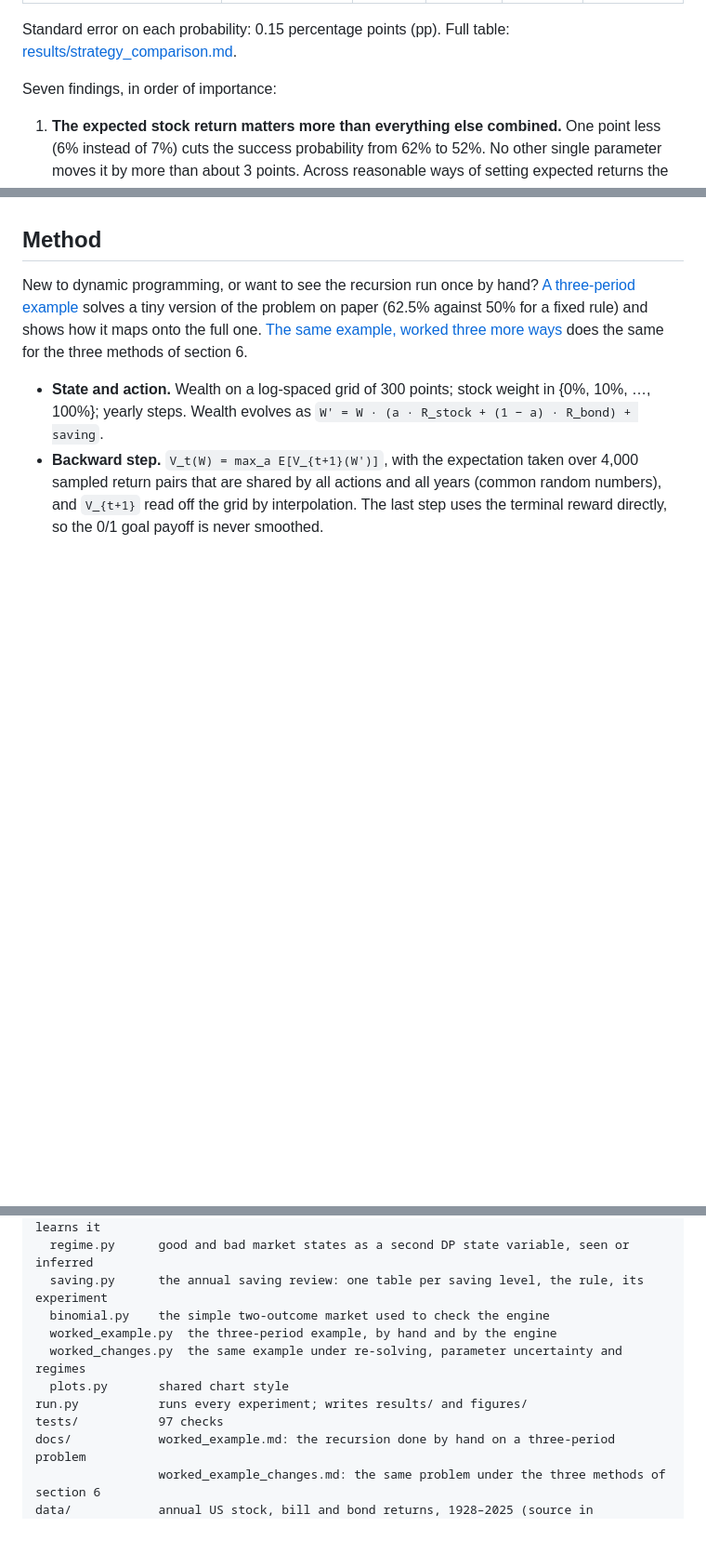
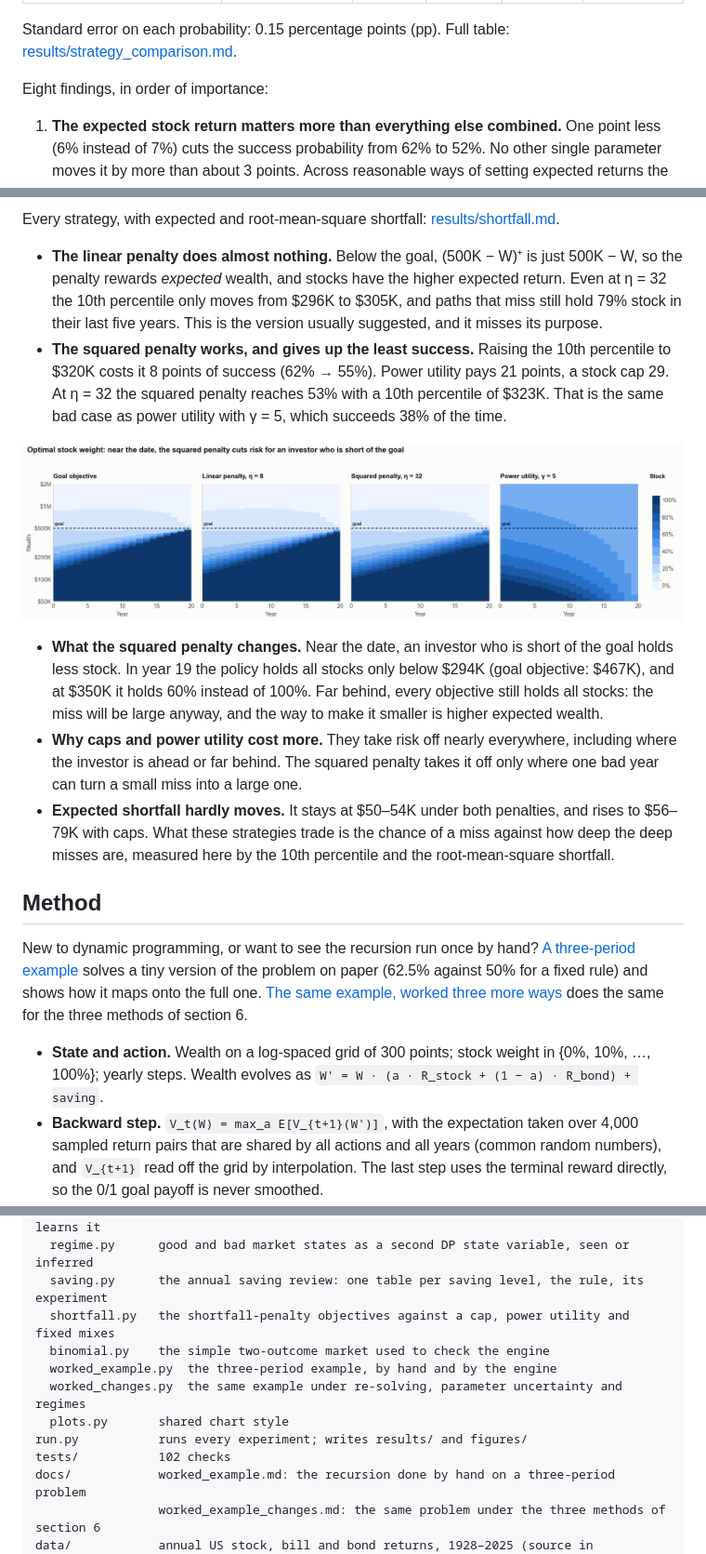
Before and after one commit to lusinlusin/goals-based-dynamic-allocation, a Markdown page: README.md, 3 parts joined by grey strips. Shown at 93% size. Rendered like a GitHub page; pictures changed too: figures/shortfall_policies.png (added); blank space fills up the shorter version.

```diff
--- a/README.md
+++ b/README.md
@@ -51,7 +51,7 @@ correlation 0.2, lognormal returns, yearly rebalancing, stock weight in steps of
 Standard error on each probability: 0.15 percentage points (pp). Full table:
 [results/strategy_comparison.md](results/strategy_comparison.md).
 
-Seven findings, in order of importance:
+Eight findings, in order of importance:
 
 1. **The expected stock return matters more than everything else combined.** One point less (6% instead of 7%) cuts the success probability from 62% to 52%. No other single parameter moves it by more than about 3 points. Across reasonable ways of setting expected returns the answer ranges from 62% to 98%.
 2. **The policy is far more robust than the probability.** A policy optimised for the base case and then run in a world with different returns loses less than 1 point against a policy re-optimised for that world. The model is reliable on *what to do*; it is only as good as the forecast on *how likely it is to work*.
@@ -416,3 +454,14 @@ Full table: [results/saving_review.md](results/saving_review.md).
+Every strategy, with expected and root-mean-square shortfall: [results/shortfall.md](results/shortfall.md).
+
+- **The linear penalty does almost nothing.** Below the goal, (500K − W)⁺ is just 500K − W, so the penalty rewards *expected* wealth, and stocks have the higher expected return. Even at η = 32 the 10th percentile only moves from $296K to $305K, and paths that miss still hold 79% stock in their last five years. This is the version usually suggested, and it misses its purpose.
+- **The squared penalty works, and gives up the least success.** Raising the 10th percentile to $320K costs it 8 points of success (62% → 55%). Power utility pays 21 points, a stock cap 29. At η = 32 the squared penalty reaches 53% with a 10th percentile of $323K. That is the same bad case as power utility with γ = 5, which succeeds 38% of the time.
+
+![Shortfall policies](figures/shortfall_policies.png)
+
+- **What the squared penalty changes.** Near the date, an investor who is short of the goal holds less stock. In year 19 the policy holds all stocks only below $294K (goal objective: $467K), and at $350K it holds 60% instead of 100%. Far behind, every objective still holds all stocks: the miss will be large anyway, and the way to make it smaller is higher expected wealth.
+- **Why caps and power utility cost more.** They take risk off nearly everywhere, including where the investor is ahead or far behind. The squared penalty takes it off only where one bad year can turn a small miss into a large one.
+- **Expected shortfall hardly moves.** It stays at $50–54K under both penalties, and rises to $56–79K with caps. What these strategies trade is the chance of a miss against how deep the deep misses are, measured here by the 10th percentile and the root-mean-square shortfall.
+
 ## Method
 
 New to dynamic programming, or want to see the recursion run once by hand? [A three-period example](docs/worked_example.md) solves a tiny version of the problem on paper (62.5% against 50% for a fixed rule) and shows how it maps onto the full one. [The same example, worked three more ways](docs/worked_example_changes.md) does the same for the three methods of section 6.
@@ -488,12 +538,13 @@ gbda/
   param_uncertainty.py  expected stock return unknown: per-path draws, a policy that learns it
   regime.py      good and bad market states as a second DP state variable, seen or inferred
   saving.py      the annual saving review: one table per saving level, the rule, its experiment
+  shortfall.py   the shortfall-penalty objectives against a cap, power utility and fixed mixes
   binomial.py    the simple two-outcome market used to check the engine
   worked_example.py  the three-period example, by hand and by the engine
   worked_changes.py  the same example under re-solving, parameter uncertainty and regimes
   plots.py       shared chart style
 run.py           runs every experiment; writes results/ and figures/
-tests/           97 checks
+tests/           102 checks
 docs/            worked_example.md: the recursion done by hand on a three-period problem
                  worked_example_changes.md: the same problem under the three methods of section 6
 data/            annual US stock, bill and bond returns, 1928–2025 (source in data/SOURCE.md)
```
Also changed, not shown: other parts of README.md (+44 -5 lines), results/shortfall.md (added, +53 -0 lines), figures/shortfall_frontier.png (added), 7 other files.
